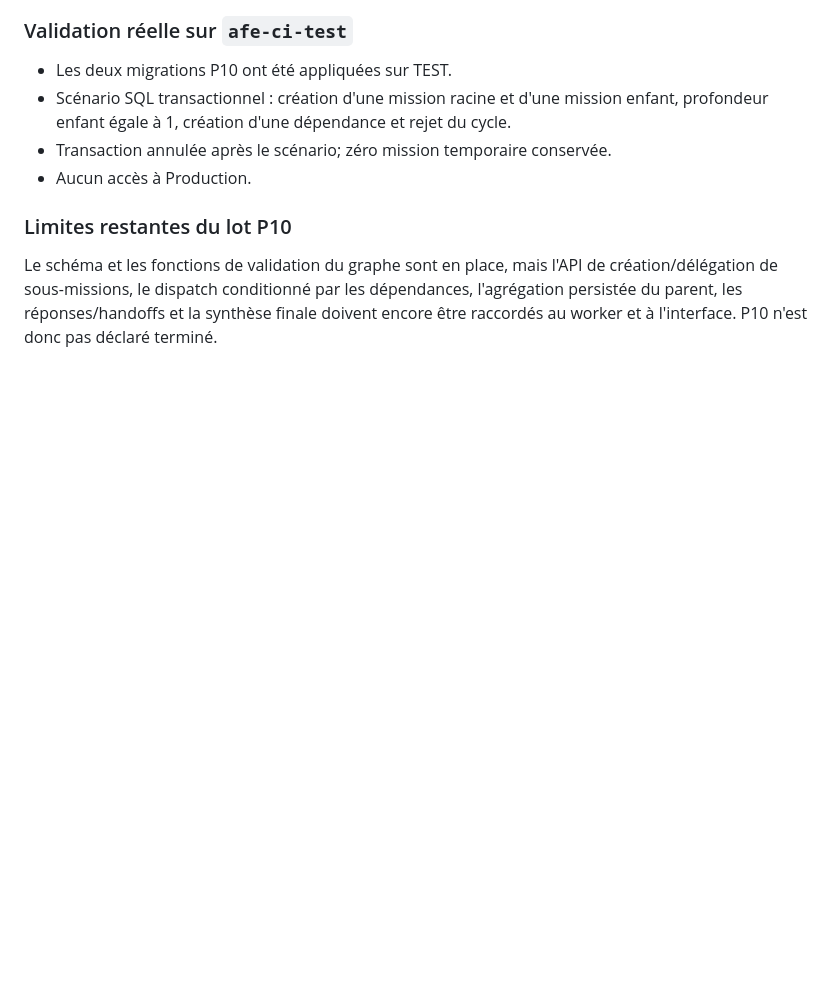
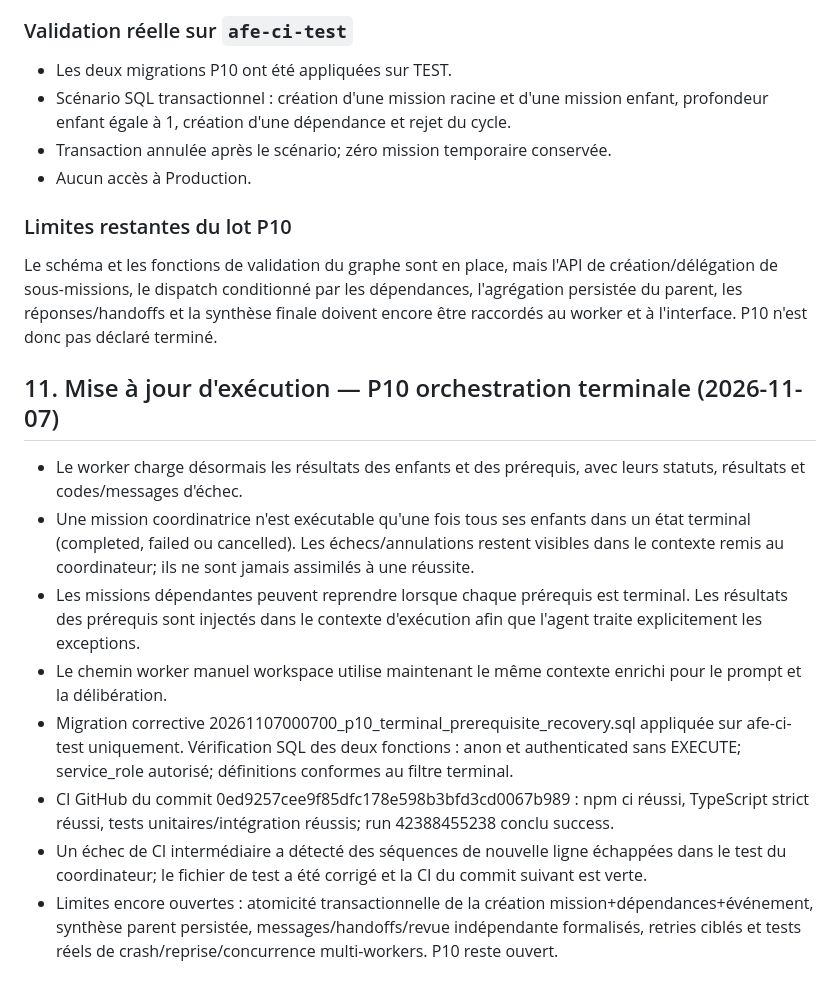
Before and after one commit to eddiecoulibaly1-dotcom/-afe-ci-independant, a Markdown page: debate-engine/docs/AFE_CI_COMPLETE_PLATFORM_BUILD_PROGRAM.md, the part around the change. Drawn GitHub-style; blank space fills up the shorter version.

Commit message:
Document P10 terminal outcome recovery and CI evidence

```diff
--- a/debate-engine/docs/AFE_CI_COMPLETE_PLATFORM_BUILD_PROGRAM.md
+++ b/debate-engine/docs/AFE_CI_COMPLETE_PLATFORM_BUILD_PROGRAM.md
@@ -192,3 +192,15 @@ Ce registre doit être mis à jour à chaque livraison avec commit, tests, preuv
 
 ### Limites restantes du lot P10
 Le schéma et les fonctions de validation du graphe sont en place, mais l'API de création/délégation de sous-missions, le dispatch conditionné par les dépendances, l'agrégation persistée du parent, les réponses/handoffs et la synthèse finale doivent encore être raccordés au worker et à l'interface. P10 n'est donc pas déclaré terminé.
+
+
+## 11. Mise à jour d'exécution — P10 orchestration terminale (2026-11-07)
+
+- Le worker charge désormais les résultats des enfants et des prérequis, avec leurs statuts, résultats et codes/messages d'échec.
+- Une mission coordinatrice n'est exécutable qu'une fois tous ses enfants dans un état terminal (completed, failed ou cancelled). Les échecs/annulations restent visibles dans le contexte remis au coordinateur; ils ne sont jamais assimilés à une réussite.
+- Les missions dépendantes peuvent reprendre lorsque chaque prérequis est terminal. Les résultats des prérequis sont injectés dans le contexte d'exécution afin que l'agent traite explicitement les exceptions.
+- Le chemin worker manuel workspace utilise maintenant le même contexte enrichi pour le prompt et la délibération.
+- Migration corrective 20261107000700_p10_terminal_prerequisite_recovery.sql appliquée sur afe-ci-test uniquement. Vérification SQL des deux fonctions : anon et authenticated sans EXECUTE; service_role autorisé; définitions conformes au filtre terminal.
+- CI GitHub du commit 0ed9257cee9f85dfc178e598b3bfd3cd0067b989 : npm ci réussi, TypeScript strict réussi, tests unitaires/intégration réussis; run 42388455238 conclu success.
+- Un échec de CI intermédiaire a détecté des séquences de nouvelle ligne échappées dans le test du coordinateur; le fichier de test a été corrigé et la CI du commit suivant est verte.
+- Limites encore ouvertes : atomicité transactionnelle de la création mission+dépendances+événement, synthèse parent persistée, messages/handoffs/revue indépendante formalisés, retries ciblés et tests réels de crash/reprise/concurrence multi-workers. P10 reste ouvert.
```
